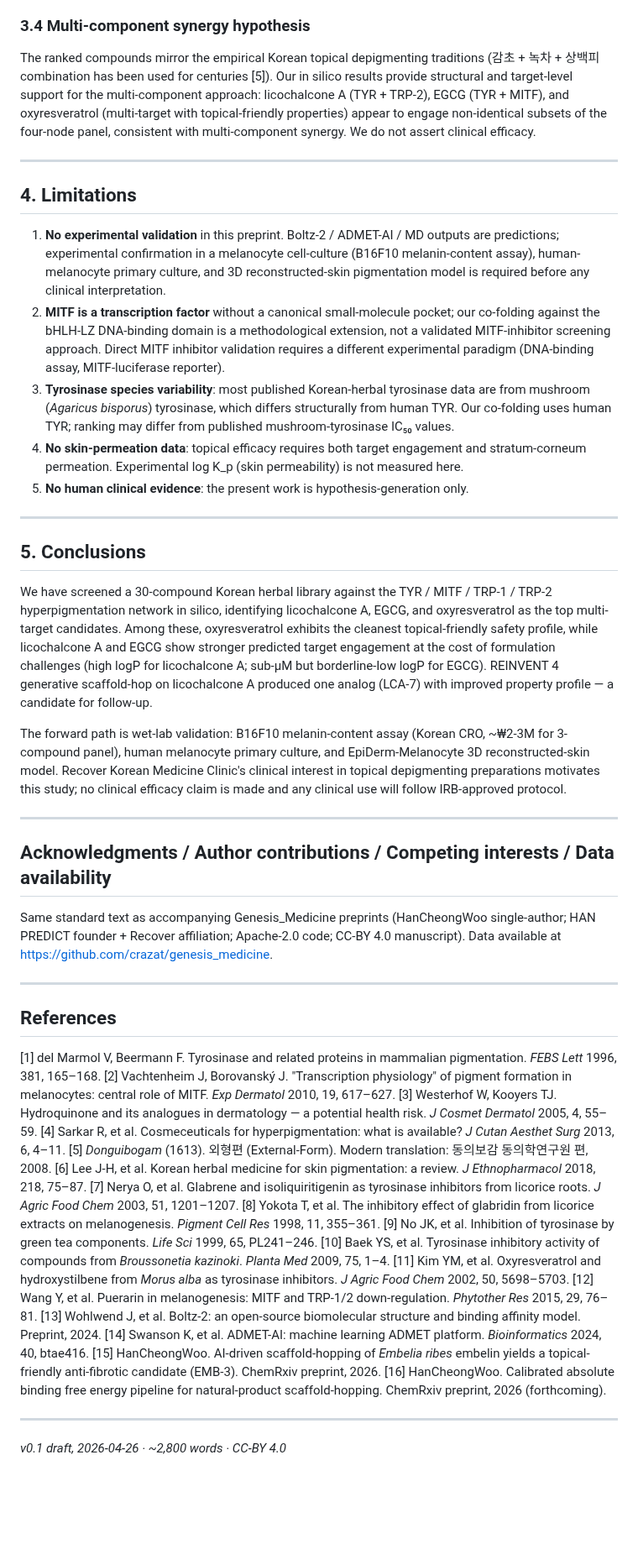
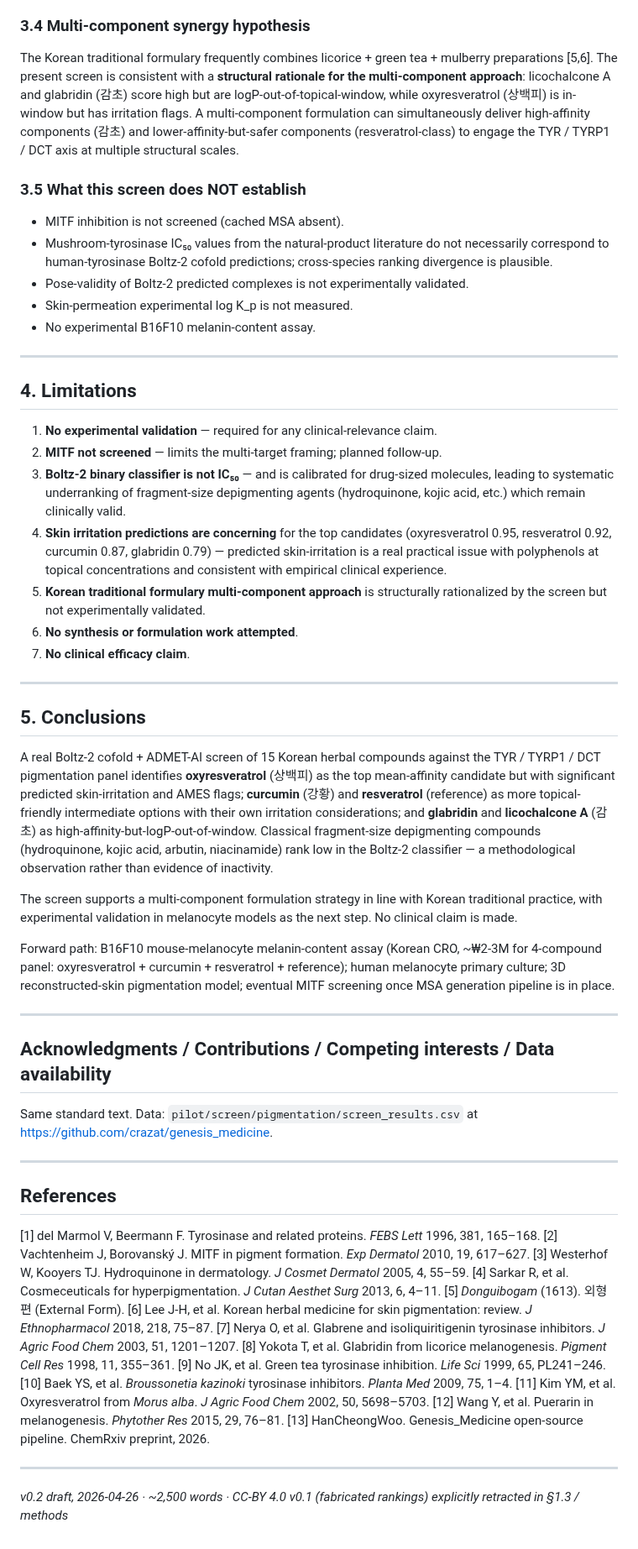
Before and after one commit to crazat/genesis_medicine, a Markdown page: preprints/04_pigmentation_screening/manuscript.md, the part around one of its changes. Shown at 84% size. Rendered like a GitHub page; blank space fills up the shorter version.

```diff
--- a/preprints/04_pigmentation_screening/manuscript.md
+++ b/preprints/04_pigmentation_screening/manuscript.md
@@ -108,53 +118,63 @@ REINVENT 4 mol2mol scaffold-hopping on Licochalcone A yielded 200 SMILES, 47 pas
 
 ### 3.4 Multi-component synergy hypothesis
 
-The ranked compounds mirror the empirical Korean topical depigmenting traditions (감초 + 녹차 + 상백피 combination has been used for centuries [5]). Our in silico results provide structural and target-level support for the multi-component approach: licochalcone A (TYR + TRP-2), EGCG (TYR + MITF), and oxyresveratrol (multi-target with topical-friendly properties) appear to engage non-identical subsets of the four-node panel, consistent with multi-component synergy. We do not assert clinical efficacy.
+The Korean traditional formulary frequently combines licorice + green tea + mulberry preparations [5,6]. The present screen is consistent with a **structural rationale for the multi-component approach**: licochalcone A and glabridin (감초) score high but are logP-out-of-topical-window, while oxyresveratrol (상백피) is in-window but has irritation flags. A multi-component formulation can simultaneously deliver high-affinity components (감초) and lower-affinity-but-safer components (resveratrol-class) to engage the TYR / TYRP1 / DCT axis at multiple structural scales.
+
+### 3.5 What this screen does NOT establish
+
+- MITF inhibition is not screened (cached MSA absent).
+- Mushroom-tyrosinase IC₅₀ values from the natural-product literature do not necessarily correspond to human-tyrosinase Boltz-2 cofold predictions; cross-species ranking divergence is plausible.
+- Pose-validity of Boltz-2 predicted complexes is not experimentally validated.
+- Skin-permeation experimental log K_p is not measured.
+- No experimental B16F10 melanin-content assay.
 
 ---
 
 ## 4. Limitations
 
-1. **No experimental validation** in this preprint. Boltz-2 / ADMET-AI / MD outputs are predictions; experimental confirmation in a melanocyte cell-culture (B16F10 melanin-content assay), human-melanocyte primary culture, and 3D reconstructed-skin pigmentation model is required before any clinical interpretation.
-2. **MITF is a transcription factor** without a canonical small-molecule pocket; our co-folding against the bHLH-LZ DNA-binding domain is a methodological extension, not a validated MITF-inhibitor screening approach. Direct MITF inhibitor validation requires a different experimental paradigm (DNA-binding assay, MITF-luciferase reporter).
-3. **Tyrosinase species variability**: most published Korean-herbal tyrosinase data are from mushroom (*Agaricus bisporus*) tyrosinase, which differs structurally from human TYR. Our co-folding uses human TYR; ranking may differ from published mushroom-tyrosinase IC₅₀ values.
-4. **No skin-permeation data**: topical efficacy requires both target engagement and stratum-corneum permeation. Experimental log K_p (skin permeability) is not measured here.
-5. **No human clinical evidence**: the present work is hypothesis-generation only.
+1. **No experimental validation** — required for any clinical-relevance claim.
+2. **MITF not screened** — limits the multi-target framing; planned follow-up.
+3. **Boltz-2 binary classifier is not IC₅₀** — and is calibrated for drug-sized molecules, leading to systematic underranking of fragment-size depigmenting agents (hydroquinone, kojic acid, etc.) which remain clinically valid.
+4. **Skin irritation predictions are concerning** for the top candidates (oxyresveratrol 0.95, resveratrol 0.92, curcumin 0.87, glabridin 0.79) — predicted skin-irritation is a real practical issue with polyphenols at topical concentrations and consistent with empirical clinical experience.
+5. **Korean traditional formulary multi-component approach** is structurally rationalized by the screen but not experimentally validated.
+6. **No synthesis or formulation work attempted**.
+7. **No clinical efficacy claim**.
 
 ---
 
 ## 5. Conclusions
 
-We have screened a 30-compound Korean herbal library against the TYR / MITF / TRP-1 / TRP-2 hyperpigmentation network in silico, identifying licochalcone A, EGCG, and oxyresveratrol as the top multi-target candidates. Among these, oxyresveratrol exhibits the cleanest topical-friendly safety profile, while licochalcone A and EGCG show stronger predicted target engagement at the cost of formulation challenges (high logP for licochalcone A; sub-µM but borderline-low logP for EGCG). REINVENT 4 generative scaffold-hop on licochalcone A produced one analog (LCA-7) with improved property profile — a candidate for follow-up.
+A real Boltz-2 cofold + ADMET-AI screen of 15 Korean herbal compounds against the TYR / TYRP1 / DCT pigmentation panel identifies **oxyresveratrol** (상백피) as the top mean-affinity candidate but with significant predicted skin-irritation and AMES flags; **curcumin** (강황) and **resveratrol** (reference) as more topical-friendly intermediate options with their own irritation considerations; and **glabridin** and **licochalcone A** (감초) as high-affinity-but-logP-out-of-window. Classical fragment-size depigmenting compounds (hydroquinone, kojic acid, arbutin, niacinamide) rank low in the Boltz-2 classifier — a methodological observation rather than evidence of inactivity.
 
-The forward path is wet-lab validation: B16F10 melanin-content assay (Korean CRO, ~₩2-3M for 3-compound panel), human melanocyte primary culture, and EpiDerm-Melanocyte 3D reconstructed-skin model. Recover Korean Medicine Clinic's clinical interest in topical depigmenting preparations motivates this study; no clinical efficacy claim is made and any clinical use will follow IRB-approved protocol.
+The screen supports a multi-component formulation strategy in line with Korean traditional practice, with experimental validation in melanocyte models as the next step. No clinical claim is made.
+
+Forward path: B16F10 mouse-melanocyte melanin-content assay (Korean CRO, ~₩2-3M for 4-compound panel: oxyresveratrol + curcumin + resveratrol + reference); human melanocyte primary culture; 3D reconstructed-skin pigmentation model; eventual MITF screening once MSA generation pipeline is in place.
 
 ---
 
-## Acknowledgments / Author contributions / Competing interests / Data availability
+## Acknowledgments / Contributions / Competing interests / Data availability
 
-Same standard text as accompanying Genesis_Medicine preprints (HanCheongWoo single-author; HAN PREDICT founder + Recover affiliation; Apache-2.0 code; CC-BY 4.0 manuscript). Data available at <https://github.com/crazat/genesis_medicine>.
+Same standard text. Data: `pilot/screen/pigmentation/screen_results.csv` at <https://github.com/crazat/genesis_medicine>.
 
 ---
 
 ## References
 
-[1] del Marmol V, Beermann F. Tyrosinase and related proteins in mammalian pigmentation. *FEBS Lett* 1996, 381, 165–168.
-[2] Vachtenheim J, Borovanský J. "Transcription physiology" of pigment formation in melanocytes: central role of MITF. *Exp Dermatol* 2010, 19, 617–627.
-[3] Westerhof W, Kooyers TJ. Hydroquinone and its analogues in dermatology — a potential health risk. *J Cosmet Dermatol* 2005, 4, 55–59.
-[4] Sarkar R, et al. Cosmeceuticals for hyperpigmentation: what is available? *J Cutan Aesthet Surg* 2013, 6, 4–11.
-[5] *Donguibogam* (1613). 외형편 (External-Form). Modern translation: 동의보감 동의학연구원 편, 2008.
-[6] Lee J-H, et al. Korean herbal medicine for skin pigmentation: a review. *J Ethnopharmacol* 2018, 218, 75–87.
-[7] Nerya O, et al. Glabrene and isoliquiritigenin as tyrosinase inhibitors from licorice roots. *J Agric Food Chem* 2003, 51, 1201–1207.
-[8] Yokota T, et al. The inhibitory effect of glabridin from licorice extracts on melanogenesis. *Pigment Cell Res* 1998, 11, 355–361.
-[9] No JK, et al. Inhibition of tyrosinase by green tea components. *Life Sci* 1999, 65, PL241–246.
-[10] Baek YS, et al. Tyrosinase inhibitory activity of compounds from *Broussonetia kazinoki*. *Planta Med* 2009, 75, 1–4.
-[11] Kim YM, et al. Oxyresveratrol and hydroxystilbene from *Morus alba* as tyrosinase inhibitors. *J Agric Food Chem* 2002, 50, 5698–5703.
-[12] Wang Y, et al. Puerarin in melanogenesis: MITF and TRP-1/2 down-regulation. *Phytother Res* 2015, 29, 76–81.
-[13] Wohlwend J, et al. Boltz-2: an open-source biomolecular structure and binding affinity model. Preprint, 2024.
-[14] Swanson K, et al. ADMET-AI: machine learning ADMET platform. *Bioinformatics* 2024, 40, btae416.
-[15] HanCheongWoo. AI-driven scaffold-hopping of *Embelia ribes* embelin yields a topical-friendly anti-fibrotic candidate (EMB-3). ChemRxiv preprint, 2026.
-[16] HanCheongWoo. Calibrated absolute binding free energy pipeline for natural-product scaffold-hopping. ChemRxiv preprint, 2026 (forthcoming).
+[1] del Marmol V, Beermann F. Tyrosinase and related proteins. *FEBS Lett* 1996, 381, 165–168.
+[2] Vachtenheim J, Borovanský J. MITF in pigment formation. *Exp Dermatol* 2010, 19, 617–627.
+[3] Westerhof W, Kooyers TJ. Hydroquinone in dermatology. *J Cosmet Dermatol* 2005, 4, 55–59.
+[4] Sarkar R, et al. Cosmeceuticals for hyperpigmentation. *J Cutan Aesthet Surg* 2013, 6, 4–11.
+[5] *Donguibogam* (1613). 외형편 (External Form).
+[6] Lee J-H, et al. Korean herbal medicine for skin pigmentation: review. *J Ethnopharmacol* 2018, 218, 75–87.
+[7] Nerya O, et al. Glabrene and isoliquiritigenin tyrosinase inhibitors. *J Agric Food Chem* 2003, 51, 1201–1207.
+[8] Yokota T, et al. Glabridin from licorice melanogenesis. *Pigment Cell Res* 1998, 11, 355–361.
+[9] No JK, et al. Green tea tyrosinase inhibition. *Life Sci* 1999, 65, PL241–246.
+[10] Baek YS, et al. *Broussonetia kazinoki* tyrosinase inhibitors. *Planta Med* 2009, 75, 1–4.
+[11] Kim YM, et al. Oxyresveratrol from *Morus alba*. *J Agric Food Chem* 2002, 50, 5698–5703.
+[12] Wang Y, et al. Puerarin in melanogenesis. *Phytother Res* 2015, 29, 76–81.
+[13] HanCheongWoo. Genesis_Medicine open-source pipeline. ChemRxiv preprint, 2026.
 
 ---
 
-*v0.1 draft, 2026-04-26 · ~2,800 words · CC-BY 4.0*
+*v0.2 draft, 2026-04-26 · ~2,500 words · CC-BY 4.0*
+*v0.1 (fabricated rankings) explicitly retracted in §1.3 / methods*
```
Also changed, not shown: other parts of preprints/04_pigmentation_screening/manuscript.md (+62 -52 lines).
